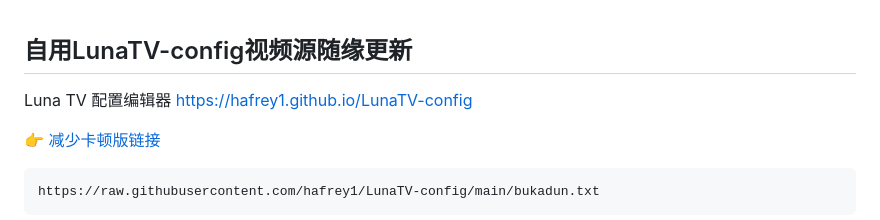
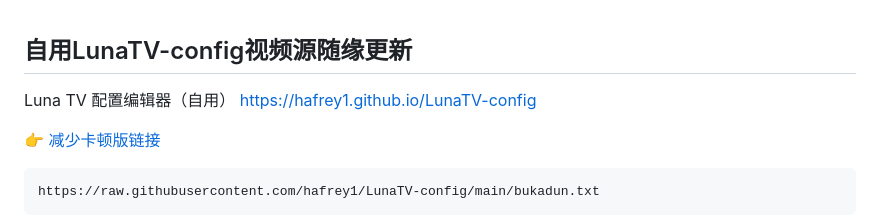
Before and after one commit to zyunling/LunaTV-config, a Markdown page: README.md, the part around the change. Rendered like a GitHub page.

```diff
--- a/README.md
+++ b/README.md
@@ -1,6 +1,6 @@
 ## 自用LunaTV-config视频源随缘更新
 
-Luna TV 配置编辑器
+Luna TV 配置编辑器（自用）
 https://hafrey1.github.io/LunaTV-config
 
 👉 [减少卡顿版链接](https://raw.githubusercontent.com/hafrey1/LunaTV-config/main/bukadun.txt)
```
